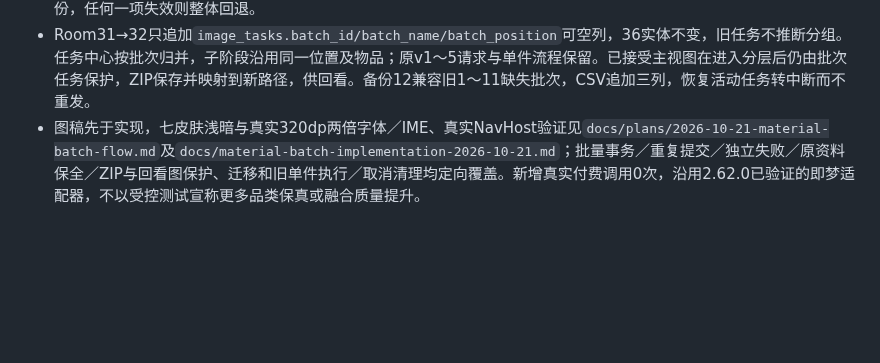
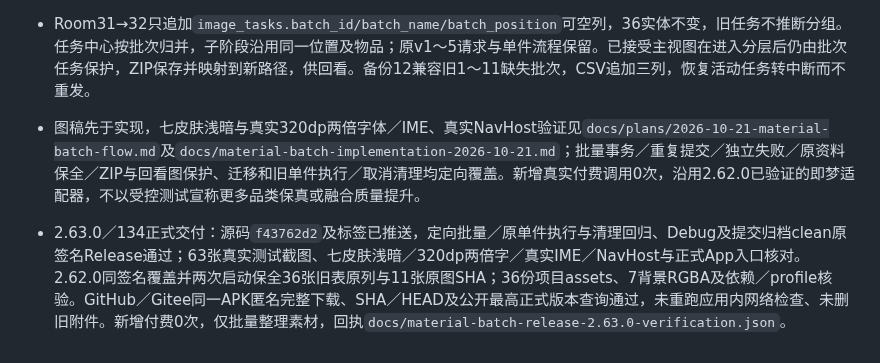
Before and after one commit to aalm1233/lolita, a Markdown page: AGENTS.md, the part around the change. Drawn GitHub-style; blank space fills up the shorter version.

```diff
--- a/AGENTS.md
+++ b/AGENTS.md
@@ -614,3 +614,5 @@ bash run_device_test.sh            # 运行 UI 自动化测试套件
 - `MaterialBatchViewModel`使用StateFlow及SavedStateHandle；费用确认冻结全部实际输入、服务、补充要求和操作标识。主视生成与分层各自统一确认N次请求，分层最多17N张输出含底图；失败项独立重新确认，不自动重试或跨阶段计费。全部输入验证和任务插入事务完成后才启动服务，操作标识确定任务ID以防重复接受；批量保存验证当前素材身份，任何一项失效则整体回退。
 - Room31→32只追加`image_tasks.batch_id/batch_name/batch_position`可空列，36实体不变，旧任务不推断分组。任务中心按批次归并，子阶段沿用同一位置及物品；原v1～5请求与单件流程保留。已接受主视图在进入分层后仍由批次任务保护，ZIP保存并映射到新路径，供回看。备份12兼容旧1～11缺失批次，CSV追加三列，恢复活动任务转中断而不重发。
 - 图稿先于实现，七皮肤浅暗与真实320dp两倍字体／IME、真实NavHost验证见`docs/plans/2026-10-21-material-batch-flow.md`及`docs/material-batch-implementation-2026-10-21.md`；批量事务／重复提交／独立失败／原资料保全／ZIP与回看图保护、迁移和旧单件执行／取消清理均定向覆盖。新增真实付费调用0次，沿用2.62.0已验证的即梦适配器，不以受控测试宣称更多品类保真或融合质量提升。
+
+- 2.63.0／134正式交付：源码`f43762d2`及标签已推送，定向批量／原单件执行与清理回归、Debug及提交归档clean原签名Release通过；63张真实测试截图、七皮肤浅暗／320dp两倍字／真实IME／NavHost与正式App入口核对。2.62.0同签名覆盖并两次启动保全36张旧表原列与11张原图SHA；36份项目assets、7背景RGBA及依赖／profile核验。GitHub／Gitee同一APK匿名完整下载、SHA／HEAD及公开最高正式版本查询通过，未重跑应用内网络检查、未删旧附件。新增付费0次，仅批量整理素材，回执`docs/material-batch-release-2.63.0-verification.json`。
```
Also changed, not shown: docs/material-batch-implementation-2026-10-21.md (+8 -0 lines), docs/visuals/2026-10-21-material-batch-native/release-batch-page.png (added), 2 other files.
